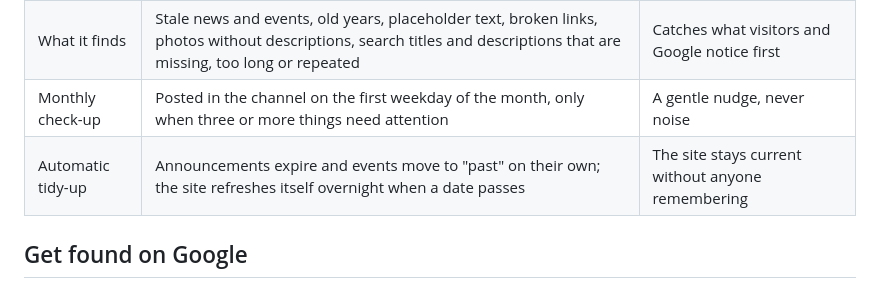
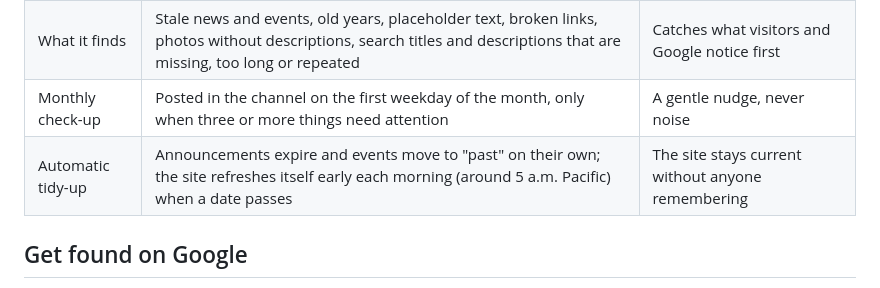
Before and after one commit to givingdata/wp-migration-platform, a Markdown page: docs/FEATURES.md, the part around the change. Drawn GitHub-style.

Commit message:
FEATURES.md: refresh timing (early morning, ~5 a.m. Pacific)
Co-Authored-By: Claude Opus 5.5 <noreply@anthropic.com>

```diff
--- a/docs/FEATURES.md
+++ b/docs/FEATURES.md
@@ -55,7 +55,7 @@ missing descriptions. Each problem comes with the exact words to ask the bot to
 | Site check | Ask "is anything out of date?" in Slack | A full check of the site in under a minute |
 | What it finds | Stale news and events, old years, placeholder text, broken links, photos without descriptions, search titles and descriptions that are missing, too long or repeated | Catches what visitors and Google notice first |
 | Monthly check-up | Posted in the channel on the first weekday of the month, only when three or more things need attention | A gentle nudge, never noise |
-| Automatic tidy-up | Announcements expire and events move to "past" on their own; the site refreshes itself overnight when a date passes | The site stays current without anyone remembering |
+| Automatic tidy-up | Announcements expire and events move to "past" on their own; the site refreshes itself early each morning (around 5 a.m. Pacific) when a date passes | The site stays current without anyone remembering |
 
 ## Get found on Google
 
```
